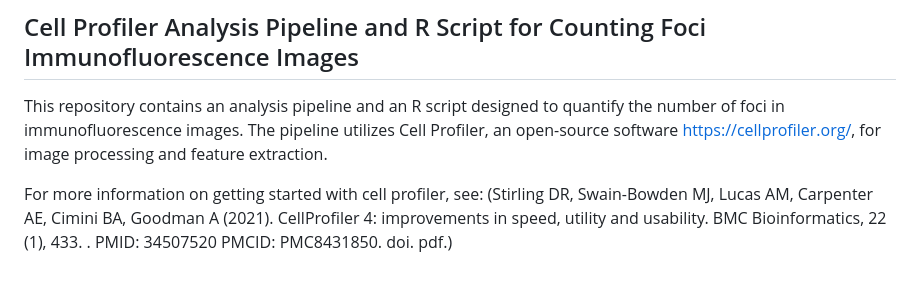
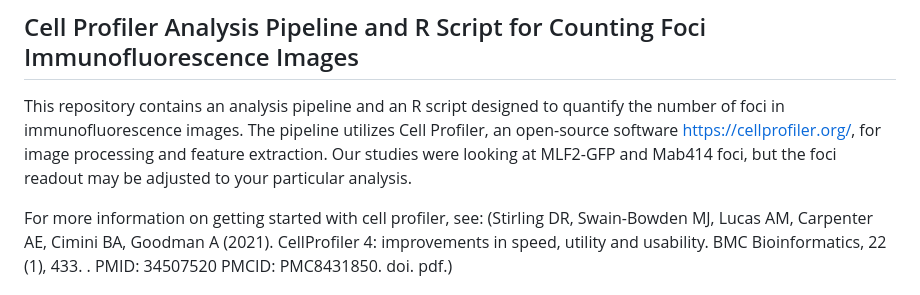
Before and after one commit to dylanpoch/Condenscreen, a Markdown page: README.md, the part around the change. Drawn GitHub-style.

```diff
--- a/README.md
+++ b/README.md
@@ -24,7 +24,7 @@ Cell Profiler Analysis Pipeline and R Script for Counting Foci Immunofluorescenc
 =======
 ## Cell Profiler Analysis Pipeline and R Script for Counting Foci Immunofluorescence Images
 
-This repository contains an analysis pipeline and an R script designed to quantify the number of foci in immunofluorescence images. The pipeline utilizes Cell Profiler, an open-source software https://cellprofiler.org/, for image processing and feature extraction.
+This repository contains an analysis pipeline and an R script designed to quantify the number of foci in immunofluorescence images. The pipeline utilizes Cell Profiler, an open-source software https://cellprofiler.org/, for image processing and feature extraction. Our studies were looking at MLF2-GFP and Mab414 foci, but the foci readout may be adjusted to your particular analysis.
 
 For more information on getting started with cell profiler, see: (Stirling DR, Swain-Bowden MJ, Lucas AM, Carpenter AE, Cimini BA, Goodman A (2021). CellProfiler 4: improvements in speed, utility and usability. BMC Bioinformatics, 22 (1), 433. . PMID: 34507520 PMCID: PMC8431850. doi. pdf.)
 
```
